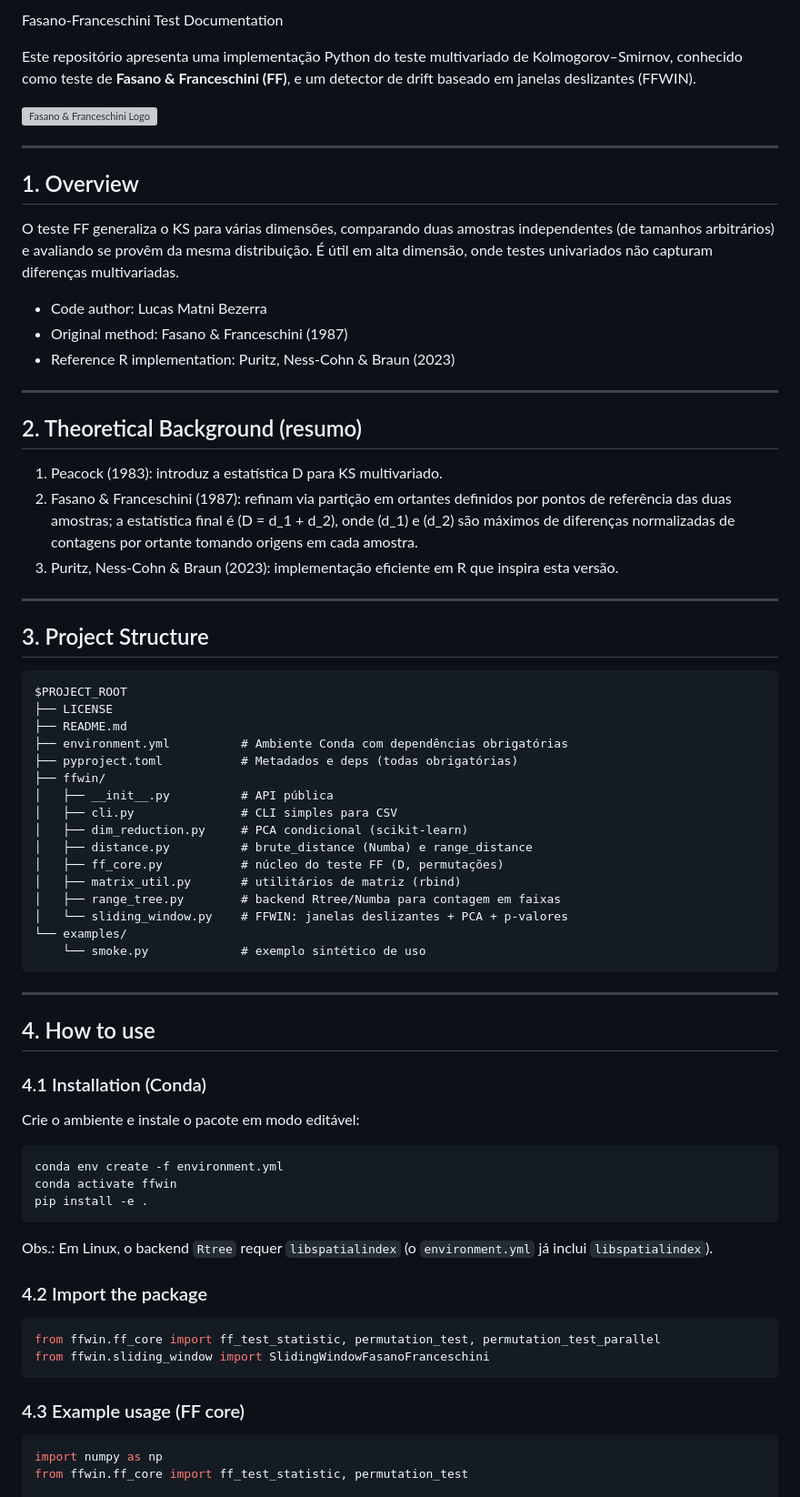
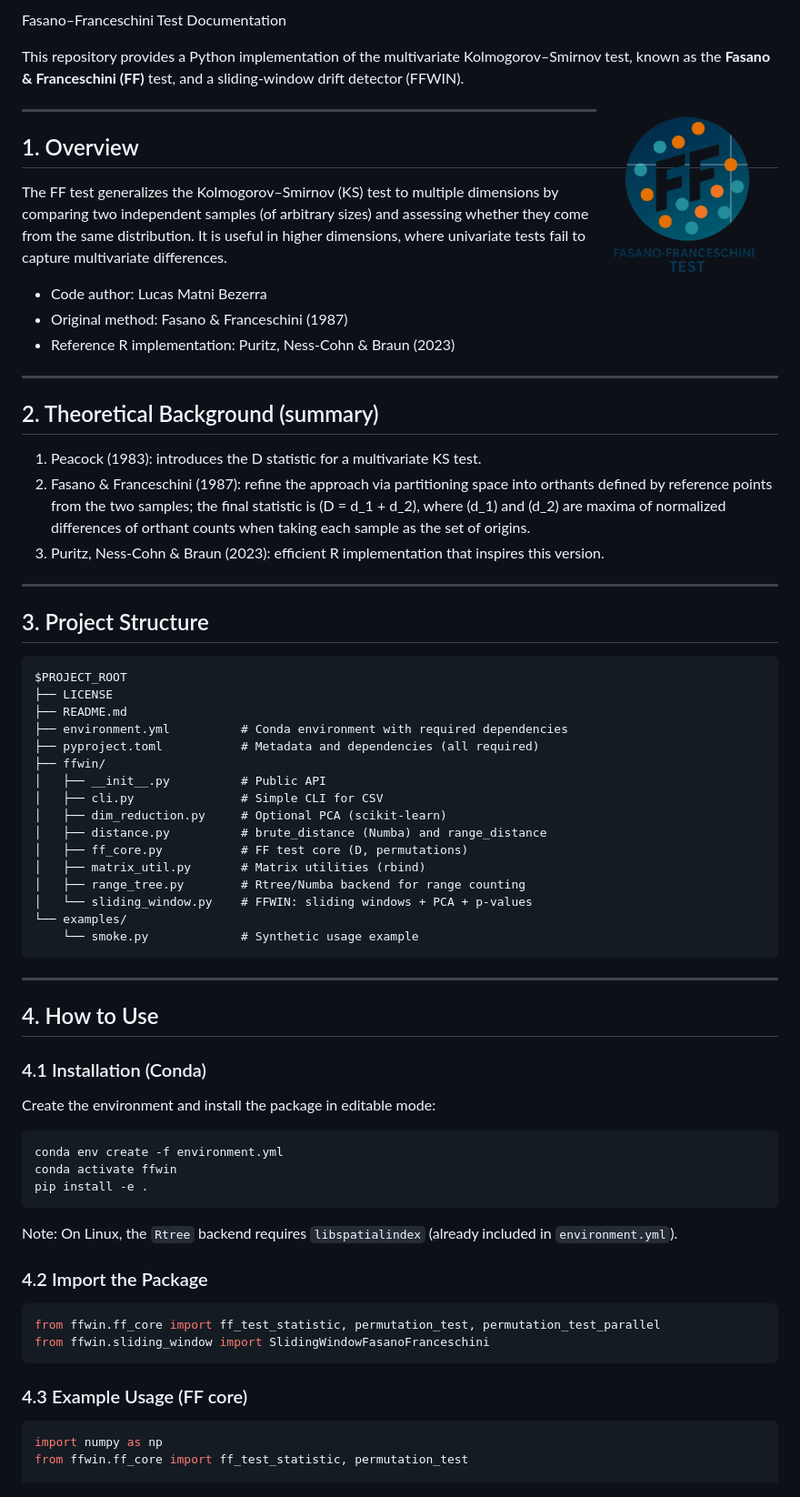
Before and after one commit to lucasmatnibezerra/Fasano-Franceschini-Test, a Markdown page: README.md, the part around one of its changes. Shown at 91% size. GitHub-like rendering; grey boxes are pictures that could not be loaded.

Commit message:
Update README.md for language consistency and clarity

````diff
--- a/README.md
+++ b/README.md
@@ -1,14 +1,14 @@
-Fasano-Franceschini Test Documentation
+Fasano–Franceschini Test Documentation
 
-Este repositório apresenta uma implementação Python do teste multivariado de Kolmogorov–Smirnov, conhecido como teste de **Fasano & Franceschini (FF)**, e um detector de drift baseado em janelas deslizantes (FFWIN).
+This repository provides a Python implementation of the multivariate Kolmogorov–Smirnov test, known as the **Fasano & Franceschini (FF)** test, and a sliding-window drift detector (FFWIN).
 
-<img src="src\figures\fasano-logo.png" alt="Fasano & Franceschini Logo" width="200" align="right"/>
+<img src="src/figures/fasano-logo.png" alt="Fasano & Franceschini Logo" width="200" align="right"/>
 
 ---
 
 ## 1. Overview
 
-O teste FF generaliza o KS para várias dimensões, comparando duas amostras independentes (de tamanhos arbitrários) e avaliando se provêm da mesma distribuição. É útil em alta dimensão, onde testes univariados não capturam diferenças multivariadas.
+The FF test generalizes the Kolmogorov–Smirnov (KS) test to multiple dimensions by comparing two independent samples (of arbitrary sizes) and assessing whether they come from the same distribution. It is useful in higher dimensions, where univariate tests fail to capture multivariate differences.
 
 - Code author: Lucas Matni Bezerra
 - Original method: Fasano & Franceschini (1987)
@@ -16,11 +16,11 @@ O teste FF generaliza o KS para várias dimensões, comparando duas amostras ind
 
 ---
 
-## 2. Theoretical Background (resumo)
+## 2. Theoretical Background (summary)
 
-1. Peacock (1983): introduz a estatística D para KS multivariado.
-2. Fasano & Franceschini (1987): refinam via partição em ortantes definidos por pontos de referência das duas amostras; a estatística final é \(D = d_1 + d_2\), onde \(d_1\) e \(d_2\) são máximos de diferenças normalizadas de contagens por ortante tomando origens em cada amostra.
-3. Puritz, Ness-Cohn & Braun (2023): implementação eficiente em R que inspira esta versão.
+1. Peacock (1983): introduces the D statistic for a multivariate KS test.
+2. Fasano & Franceschini (1987): refine the approach via partitioning space into orthants defined by reference points from the two samples; the final statistic is \(D = d_1 + d_2\), where \(d_1\) and \(d_2\) are maxima of normalized differences of orthant counts when taking each sample as the set of origins.
+3. Puritz, Ness-Cohn & Braun (2023): efficient R implementation that inspires this version.
 
 ---
 
@@ -30,28 +30,28 @@ O teste FF generaliza o KS para várias dimensões, comparando duas amostras ind
 $PROJECT_ROOT
 ├── LICENSE
 ├── README.md
-├── environment.yml          # Ambiente Conda com dependências obrigatórias
-├── pyproject.toml           # Metadados e deps (todas obrigatórias)
+├── environment.yml          # Conda environment with required dependencies
+├── pyproject.toml           # Metadata and dependencies (all required)
 ├── ffwin/
-│   ├── __init__.py          # API pública
-│   ├── cli.py               # CLI simples para CSV
-│   ├── dim_reduction.py     # PCA condicional (scikit-learn)
-│   ├── distance.py          # brute_distance (Numba) e range_distance
-│   ├── ff_core.py           # núcleo do teste FF (D, permutações)
-│   ├── matrix_util.py       # utilitários de matriz (rbind)
-│   ├── range_tree.py        # backend Rtree/Numba para contagem em faixas
-│   └── sliding_window.py    # FFWIN: janelas deslizantes + PCA + p-valores
+│   ├── __init__.py          # Public API
+│   ├── cli.py               # Simple CLI for CSV
+│   ├── dim_reduction.py     # Optional PCA (scikit-learn)
+│   ├── distance.py          # brute_distance (Numba) and range_distance
+│   ├── ff_core.py           # FF test core (D, permutations)
+│   ├── matrix_util.py       # Matrix utilities (rbind)
+│   ├── range_tree.py        # Rtree/Numba backend for range counting
+│   └── sliding_window.py    # FFWIN: sliding windows + PCA + p-values
 └── examples/
-    └── smoke.py             # exemplo sintético de uso
+    └── smoke.py             # Synthetic usage example
 ```
 
 ---
 
-## 4. How to use
+## 4. How to Use
 
 ### 4.1 Installation (Conda)
 
-Crie o ambiente e instale o pacote em modo editável:
+Create the environment and install the package in editable mode:
 
 ```bash
 conda env create -f environment.yml
@@ -59,16 +59,16 @@ conda activate ffwin
 pip install -e .
 ```
 
-Obs.: Em Linux, o backend `Rtree` requer `libspatialindex` (o `environment.yml` já inclui `libspatialindex`).
+Note: On Linux, the `Rtree` backend requires `libspatialindex` (already included in `environment.yml`).
 
-### 4.2 Import the package
+### 4.2 Import the Package
 
 ```python
 from ffwin.ff_core import ff_test_statistic, permutation_test, permutation_test_parallel
 from ffwin.sliding_window import SlidingWindowFasanoFranceschini
 ```
 
-### 4.3 Example usage (FF core)
+### 4.3 Example Usage (FF core)
 
 ```python
 import numpy as np
````
Also changed, not shown: other parts of README.md (+4 -4 lines).
